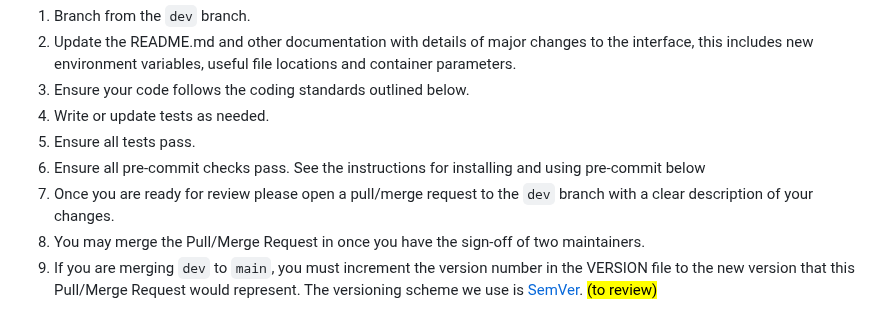
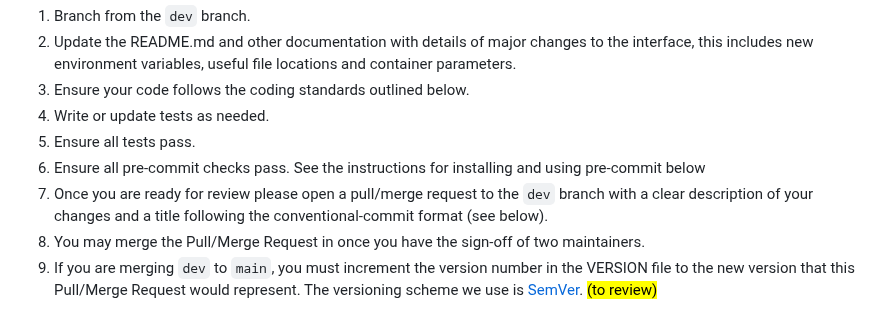
Before and after one commit to best-practice-and-impact/afcharts-py, a Markdown page: CONTRIBUTING.md, the part around the change. Drawn GitHub-style.

Commit message:
Update CONTRIBUTING.md
Co-authored-by: Tom Farley <TomFarley@users.noreply.github.com>

```diff
--- a/CONTRIBUTING.md
+++ b/CONTRIBUTING.md
@@ -45,7 +45,7 @@ locations and container parameters.
 5. Ensure all tests pass.
 6. Ensure all pre-commit checks pass. See the instructions for installing and using pre-commit below
 7. Once you are ready for review please open a pull/merge request to the
-`dev` branch with a clear description of your changes.
+`dev` branch with a clear description of your changes and a title following the conventional-commit format (see below).
 8. You may merge the Pull/Merge Request in once you have the sign-off of two
 maintainers.
 9. If you are merging `dev` to `main`, you must increment the version number
```
